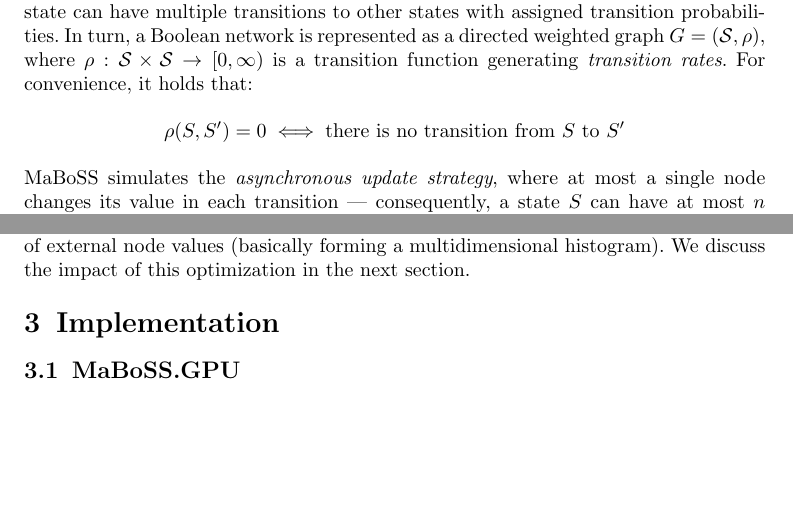
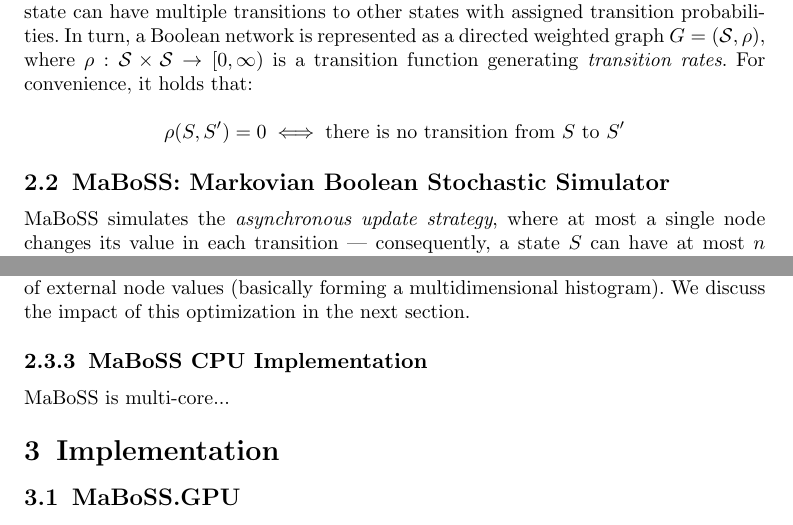
Before and after one commit to asmelko/mabossg-paper, a LaTeX paper (Article.tex): two parts of pages 3 and 5 of 13, joined at a grey line, cut so that both start at the same text, the shorter picture padded with empty space. Compiled offline with pdfLaTeX.

Commit message:
Added subparts for MaBoSS and CPU implementation, to write

```diff
--- a/Article.tex
+++ b/Article.tex
@@ -197,6 +197,9 @@ A Boolean signaling model consists of $n$ nodes that are either active or inacti
 
 Interactions in the model are described as transitions between two states. A single state can have multiple transitions to other states with assigned transition probabilities. In turn, a Boolean network is represented as a directed weighted graph $G = (\mathcal{S}, \rho)$, where $\rho: \mathcal{S} \times \mathcal{S} \rightarrow [0, \infty)$ is a transition function generating \emph{transition rates}. For convenience, it holds that:
 \[ \rho(S, S') = 0 \iff \text{there is no transition from}\ S\ \text{to}\ S' \]
+
+
+\subsection{MaBoSS: Markovian Boolean Stochastic Simulator}
 MaBoSS simulates the \emph{asynchronous update strategy}, where at most a single node changes its value in each transition --- consequently, a state $S$ can have at most $n$ possible transitions.
 
 To determine the possible transitions, each node follows the \emph{Boolean logic} $\mathcal{B}_i: \mathcal{S} \rightarrow [0, \infty)$, which determines the expected Poisson-process rate of transitioning to the other value. If $\mathcal{B}_i(S) = 0$, then the transition at node $i$ is not allowed in state $S$.
@@ -252,6 +255,10 @@ The aggregation of the statistics from the simulations is typically done by upda
 If the associative structure is implemented as a hashmap, the updates can be done in $\mathcal{O}(1)$ for a single process. With multiple processors, the algorithm may hold partial versions of the hashmap for each processor, and aggregate all of them at the end of the computation, which can be done in $\mathcal{O}(\log{c} \cdot m)$ using $c$ processors, assuming the maximal size of statistic to be $m$.
 
 As an interesting detail, the hash structures pose a surprising constant-factor overhead. In networks where most nodes are internal, the hash map may be replaced by a fixed-size multidimensional array that holds an element for all possible combinations of external node values (basically forming a multidimensional histogram). We discuss the impact of this optimization in the next section.
+
+
+\subsubsection{MaBoSS CPU Implementation}
+MaBoSS is multi-core...
 
 \section{Implementation}\label{sec:implementation}
 
```
